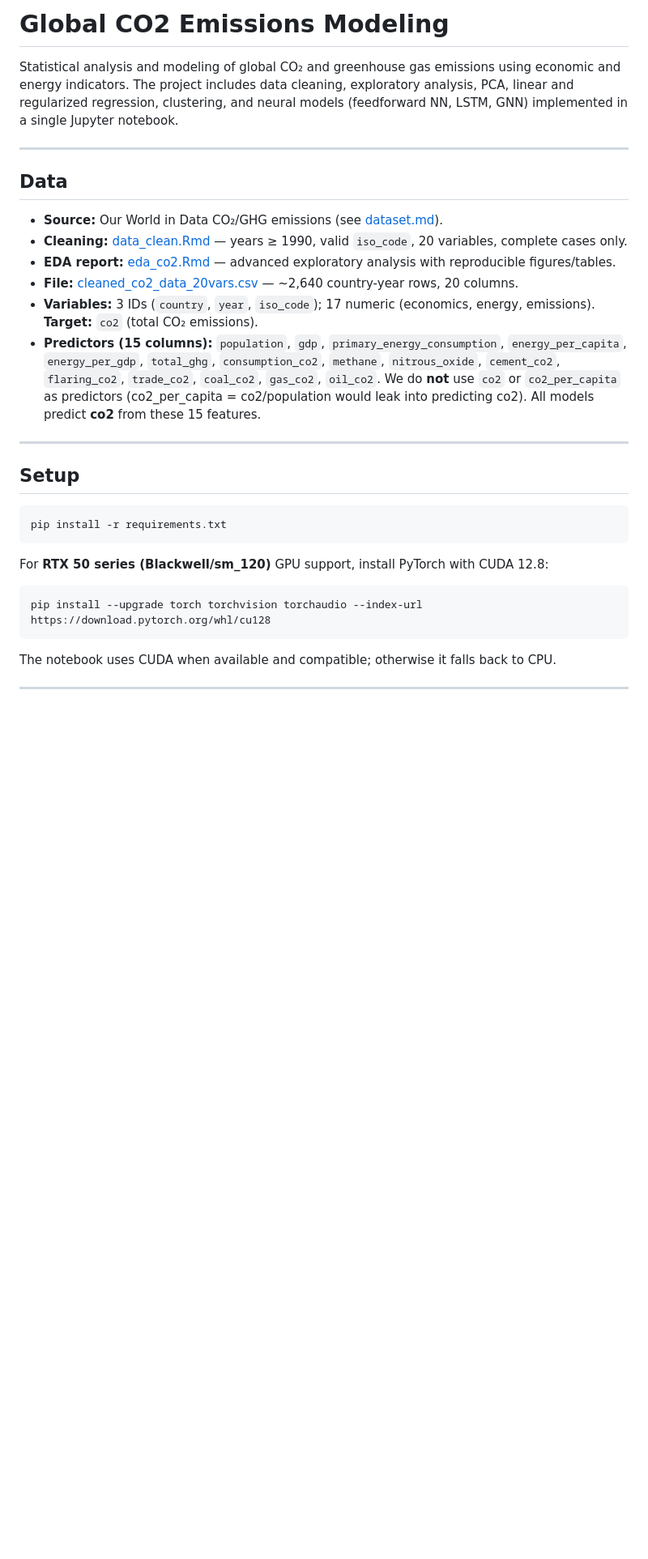
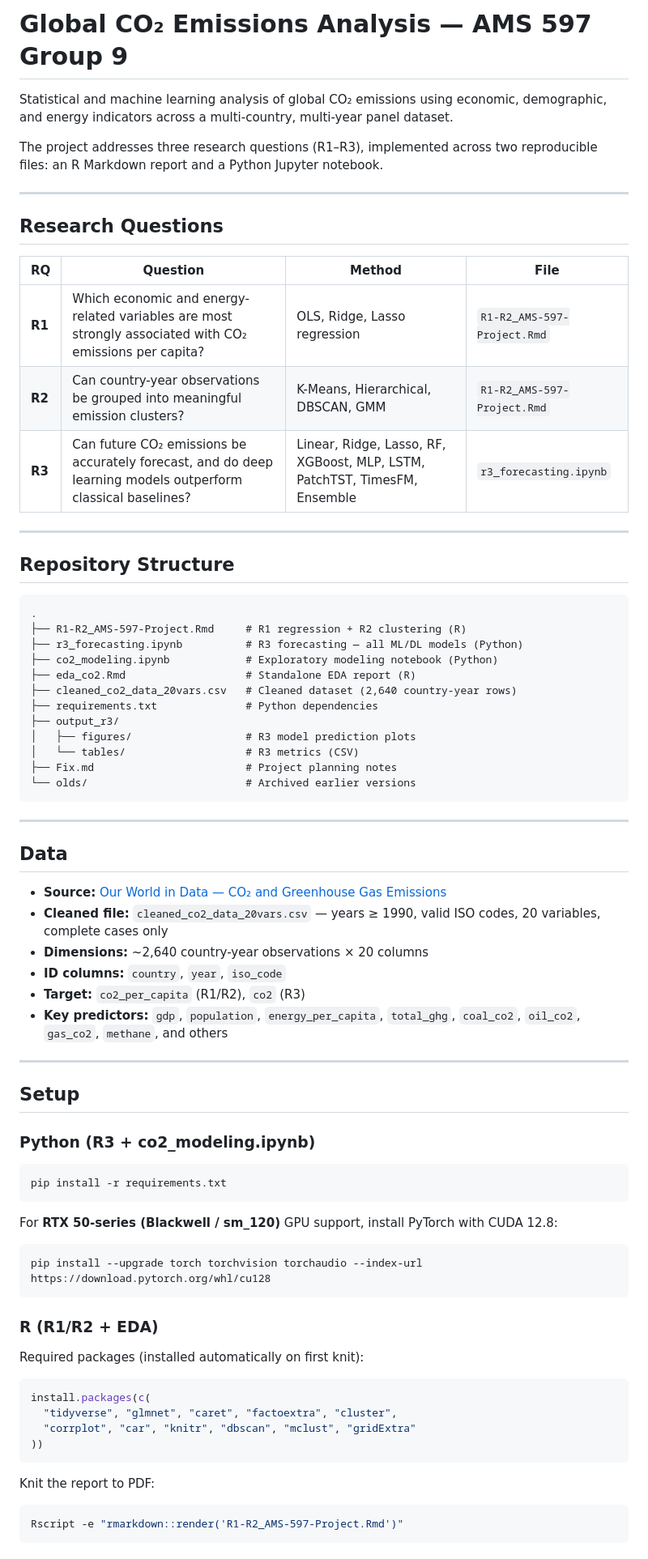
Before and after one commit to iMeet07/global-co2-emissions-analysis, a Markdown page: README.md, the part around one of its changes. Shown at 81% size. Rendered like a GitHub page; blank space fills up the shorter version.

````diff
--- a/README.md
+++ b/README.md
@@ -1,30 +1,81 @@
-# Global CO2 Emissions Modeling
+# Global CO₂ Emissions Analysis — AMS 597 Group 9
 
-Statistical analysis and modeling of global CO₂ and greenhouse gas emissions using economic and energy indicators. The project includes data cleaning, exploratory analysis, PCA, linear and regularized regression, clustering, and neural models (feedforward NN, LSTM, GNN) implemented in a single Jupyter notebook.
+Statistical and machine learning analysis of global CO₂ emissions using economic, demographic,
+and energy indicators across a multi-country, multi-year panel dataset.
+
+The project addresses three research questions (R1–R3), implemented across two reproducible files:
+an R Markdown report and a Python Jupyter notebook.
+
+---
+
+## Research Questions
+
+| RQ | Question | Method | File |
+|----|----------|--------|------|
+| **R1** | Which economic and energy-related variables are most strongly associated with CO₂ emissions per capita? | OLS, Ridge, Lasso regression | `R1-R2_AMS-597-Project.Rmd` |
+| **R2** | Can country-year observations be grouped into meaningful emission clusters? | K-Means, Hierarchical, DBSCAN, GMM | `R1-R2_AMS-597-Project.Rmd` |
+| **R3** | Can future CO₂ emissions be accurately forecast, and do deep learning models outperform classical baselines? | Linear, Ridge, Lasso, RF, XGBoost, MLP, LSTM, PatchTST, TimesFM, Ensemble | `r3_forecasting.ipynb` |
+
+---
+
+## Repository Structure
+
+```
+.
+├── R1-R2_AMS-597-Project.Rmd     # R1 regression + R2 clustering (R)
+├── r3_forecasting.ipynb          # R3 forecasting — all ML/DL models (Python)
+├── co2_modeling.ipynb            # Exploratory modeling notebook (Python)
+├── eda_co2.Rmd                   # Standalone EDA report (R)
+├── cleaned_co2_data_20vars.csv   # Cleaned dataset (2,640 country-year rows)
+├── requirements.txt              # Python dependencies
+├── output_r3/
+│   ├── figures/                  # R3 model prediction plots
+│   └── tables/                   # R3 metrics (CSV)
+├── Fix.md                        # Project planning notes
+└── olds/                         # Archived earlier versions
+```
 
 ---
 
 ## Data
 
-- **Source:** Our World in Data CO₂/GHG emissions (see [dataset.md](dataset.md)).
-- **Cleaning:** [data_clean.Rmd](data_clean.Rmd) — years ≥ 1990, valid `iso_code`, 20 variables, complete cases only.
-- **EDA report:** [eda_co2.Rmd](eda_co2.Rmd) — advanced exploratory analysis with reproducible figures/tables.
-- **File:** [cleaned_co2_data_20vars.csv](cleaned_co2_data_20vars.csv) — ~2,640 country-year rows, 20 columns.
-- **Variables:** 3 IDs (`country`, `year`, `iso_code`); 17 numeric (economics, energy, emissions). **Target:** `co2` (total CO₂ emissions).
-- **Predictors (15 columns):** `population`, `gdp`, `primary_energy_consumption`, `energy_per_capita`, `energy_per_gdp`, `total_ghg`, `consumption_co2`, `methane`, `nitrous_oxide`, `cement_co2`, `flaring_co2`, `trade_co2`, `coal_co2`, `gas_co2`, `oil_co2`. We do **not** use `co2` or `co2_per_capita` as predictors (co2_per_capita = co2/population would leak into predicting co2). All models predict **co2** from these 15 features.
+- **Source:** [Our World in Data — CO₂ and Greenhouse Gas Emissions](https://github.com/owid/co2-data)
+- **Cleaned file:** `cleaned_co2_data_20vars.csv` — years ≥ 1990, valid ISO codes, 20 variables, complete cases only
+- **Dimensions:** ~2,640 country-year observations × 20 columns
+- **ID columns:** `country`, `year`, `iso_code`
+- **Target:** `co2_per_capita` (R1/R2), `co2` (R3)
+- **Key predictors:** `gdp`, `population`, `energy_per_capita`, `total_ghg`, `coal_co2`, `oil_co2`, `gas_co2`, `methane`, and others
 
 ---
 
 ## Setup
 
+### Python (R3 + co2_modeling.ipynb)
+
 ```bash
 pip install -r requirements.txt
 ```
 
-For **RTX 50 series (Blackwell/sm_120)** GPU support, install PyTorch with CUDA 12.8:
+For **RTX 50-series (Blackwell / sm_120)** GPU support, install PyTorch with CUDA 12.8:
 
 ```bash
 pip install --upgrade torch torchvision torchaudio --index-url https://download.pytorch.org/whl/cu128
 ```
 
-The notebook uses CUDA when available and compatible; otherwise it falls back to CPU.
+### R (R1/R2 + EDA)
+
+Required packages (installed automatically on first knit):
+
+```r
+install.packages(c(
+  "tidyverse", "glmnet", "caret", "factoextra", "cluster",
+  "corrplot", "car", "knitr", "dbscan", "mclust", "gridExtra"
+))
+```
+
+Knit the report to PDF:
+
+```bash
+Rscript -e "rmarkdown::render('R1-R2_AMS-597-Project.Rmd')"
+```
+
````
Also changed, not shown: other parts of README.md (+91 -136 lines).
